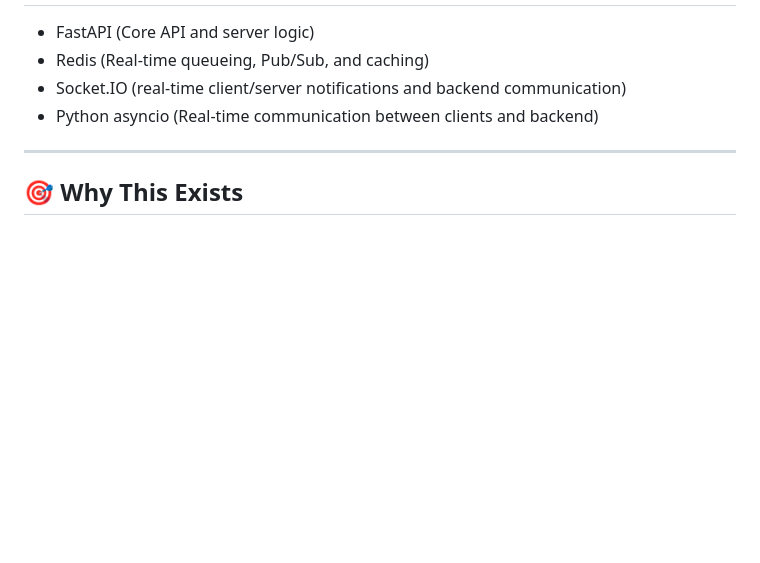
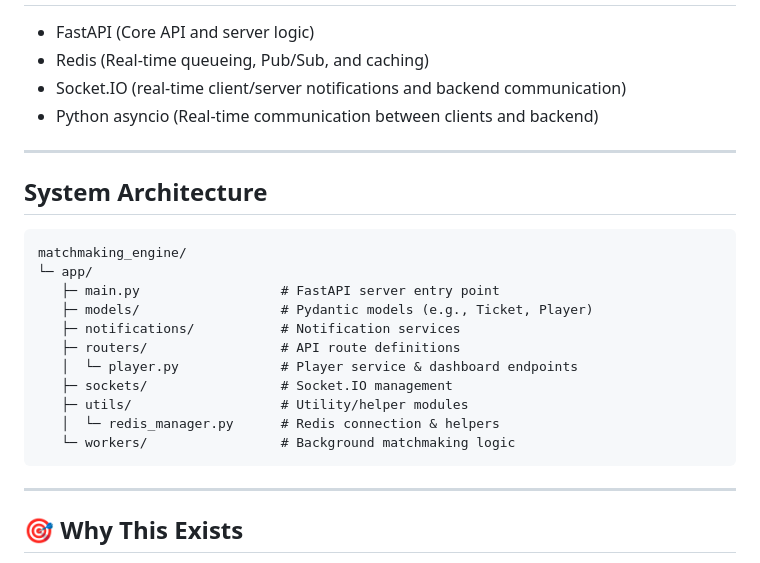
Before and after one commit to yadneshx17/matchmakingEngine, a Markdown page: README.md, the part around the change. Rendered like a GitHub page; blank space fills up the shorter version.

````diff
--- a/README.md
+++ b/README.md
@@ -135,6 +135,24 @@ The system automatically expands skill tolerance over time to ensure matches are
 
 ---
 
+## System Architecture
+
+```
+matchmaking_engine/
+└─ app/
+   ├─ main.py                  # FastAPI server entry point
+   ├─ models/                  # Pydantic models (e.g., Ticket, Player)
+   ├─ notifications/           # Notification services
+   ├─ routers/                 # API route definitions
+   │  └─ player.py             # Player service & dashboard endpoints
+   ├─ sockets/                 # Socket.IO management
+   ├─ utils/                   # Utility/helper modules
+   │  └─ redis_manager.py      # Redis connection & helpers
+   └─ workers/                 # Background matchmaking logic
+```
+
+---
+
 ## 🎯 Why This Exists
 This project was built to explore the internals of scalable, **real-time matchmaking systems**, the of kind used in multiplayer games or skill-based pairing apps.
 It demonstrates clean architecture, decoupled components, and real-time visualization for debugging and experimentation.
````
